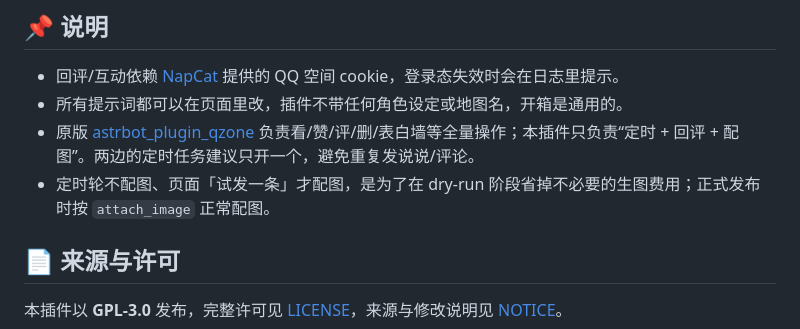
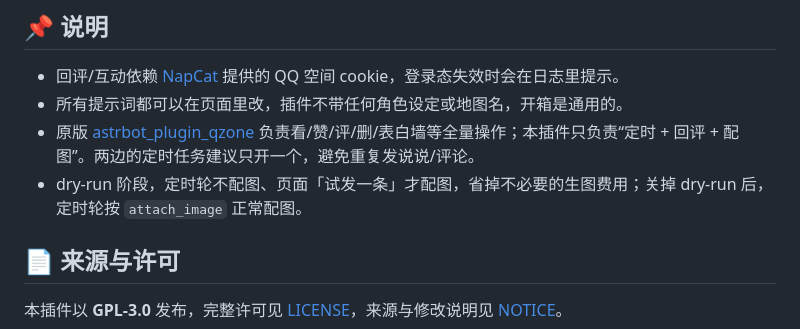
Before and after one commit to Oskrrrr/astrbot_plugin_qzone_ext, a Markdown page: README.md, the part around the change. GitHub-like rendering.

Commit message:
docs: clarify dry-run image generation

```diff
--- a/README.md
+++ b/README.md
@@ -200,7 +200,7 @@
 - 回评/互动依赖 [NapCat](https://github.com/NapNeko/NapCatQQ) 提供的 QQ 空间 cookie，登录态失效时会在日志里提示。
 - 所有提示词都可以在页面里改，插件不带任何角色设定或地图名，开箱是通用的。
 - 原版 [astrbot_plugin_qzone](https://github.com/Zhalslar/astrbot_plugin_qzone) 负责看/赞/评/删/表白墙等全量操作；本插件只负责“定时 + 回评 + 配图”。两边的定时任务建议只开一个，避免重复发说说/评论。
-- 定时轮不配图、页面「试发一条」才配图，是为了在 dry-run 阶段省掉不必要的生图费用；正式发布时按 `attach_image` 正常配图。
+- dry-run 阶段，定时轮不配图、页面「试发一条」才配图，省掉不必要的生图费用；关掉 dry-run 后，定时轮按 `attach_image` 正常配图。
 
 ## 📄 来源与许可
 
```
